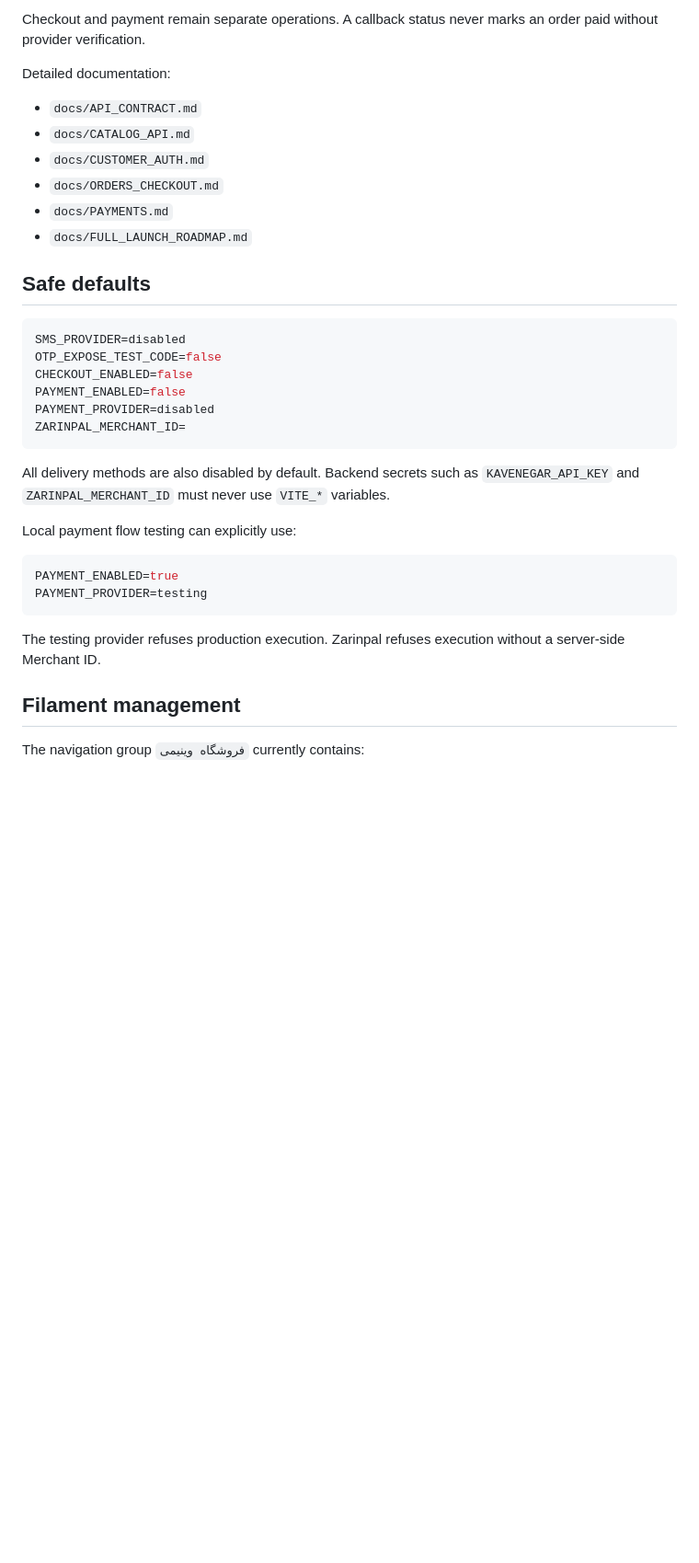
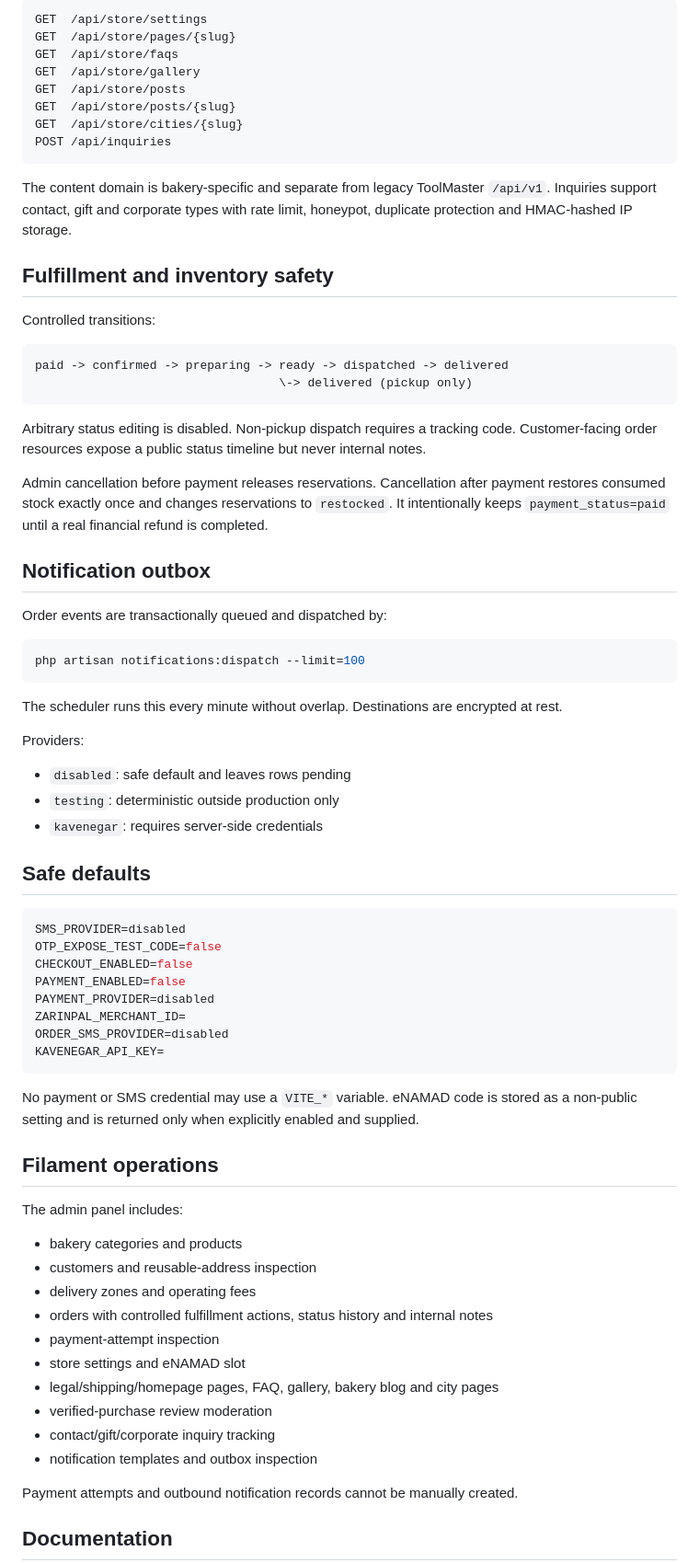
Before and after one commit to sajadkhavas/winimi-bakery-backend, a Markdown page: README.md, the part around one of its changes. Shown at 92% size. GitHub-like rendering; blank space fills up the shorter version.

Commit message:
Phase 15J: update backend operations status

````diff
--- a/README.md
+++ b/README.md
@@ -146,14 +145,45 @@ Phase 14 provides:
 
-Checkout and payment remain separate operations. A callback status never marks an order paid without provider verification.
+```text
+GET  /api/store/settings
+GET  /api/store/pages/{slug}
+GET  /api/store/faqs
+GET  /api/store/gallery
+GET  /api/store/posts
+GET  /api/store/posts/{slug}
+GET  /api/store/cities/{slug}
+POST /api/inquiries
+```
 
-Detailed documentation:
+The content domain is bakery-specific and separate from legacy ToolMaster `/api/v1`. Inquiries support contact, gift and corporate types with rate limit, honeypot, duplicate protection and HMAC-hashed IP storage.
 
-- `docs/API_CONTRACT.md`
-- `docs/CATALOG_API.md`
-- `docs/CUSTOMER_AUTH.md`
-- `docs/ORDERS_CHECKOUT.md`
-- `docs/PAYMENTS.md`
-- `docs/FULL_LAUNCH_ROADMAP.md`
+## Fulfillment and inventory safety
+
+Controlled transitions:
+
+```text
+paid -> confirmed -> preparing -> ready -> dispatched -> delivered
+                                  \-> delivered (pickup only)
+```
+
+Arbitrary status editing is disabled. Non-pickup dispatch requires a tracking code. Customer-facing order resources expose a public status timeline but never internal notes.
+
+Admin cancellation before payment releases reservations. Cancellation after payment restores consumed stock exactly once and changes reservations to `restocked`. It intentionally keeps `payment_status=paid` until a real financial refund is completed.
+
+## Notification outbox
+
+Order events are transactionally queued and dispatched by:
+
+```bash
+php artisan notifications:dispatch --limit=100
+```
+
+The scheduler runs this every minute without overlap. Destinations are encrypted at rest.
+
+Providers:
+
+- `disabled`: safe default and leaves rows pending
+- `testing`: deterministic outside production only
+- `kavenegar`: requires server-side credentials
 
 ## Safe defaults
 
@@ -164,20 +194,28 @@ CHECKOUT_ENABLED=false
 PAYMENT_ENABLED=false
 PAYMENT_PROVIDER=disabled
 ZARINPAL_MERCHANT_ID=
+ORDER_SMS_PROVIDER=disabled
+KAVENEGAR_API_KEY=
 ```
 
-All delivery methods are also disabled by default. Backend secrets such as `KAVENEGAR_API_KEY` and `ZARINPAL_MERCHANT_ID` must never use `VITE_*` variables.
+No payment or SMS credential may use a `VITE_*` variable. eNAMAD code is stored as a non-public setting and is returned only when explicitly enabled and supplied.
 
-Local payment flow testing can explicitly use:
+## Filament operations
 
-```env
-PAYMENT_ENABLED=true
-PAYMENT_PROVIDER=testing
-```
+The admin panel includes:
 
-The testing provider refuses production execution. Zarinpal refuses execution without a server-side Merchant ID.
+- bakery categories and products
+- customers and reusable-address inspection
+- delivery zones and operating fees
+- orders with controlled fulfillment actions, status history and internal notes
+- payment-attempt inspection
+- store settings and eNAMAD slot
+- legal/shipping/homepage pages, FAQ, gallery, bakery blog and city pages
+- verified-purchase review moderation
+- contact/gift/corporate inquiry tracking
+- notification templates and outbox inspection
 
-## Filament management
+Payment attempts and outbound notification records cannot be manually created.
 
-The navigation group `فروشگاه وینیمی` currently contains:
+## Documentation
 
````
Also changed, not shown: other parts of README.md (+40 -48 lines).
